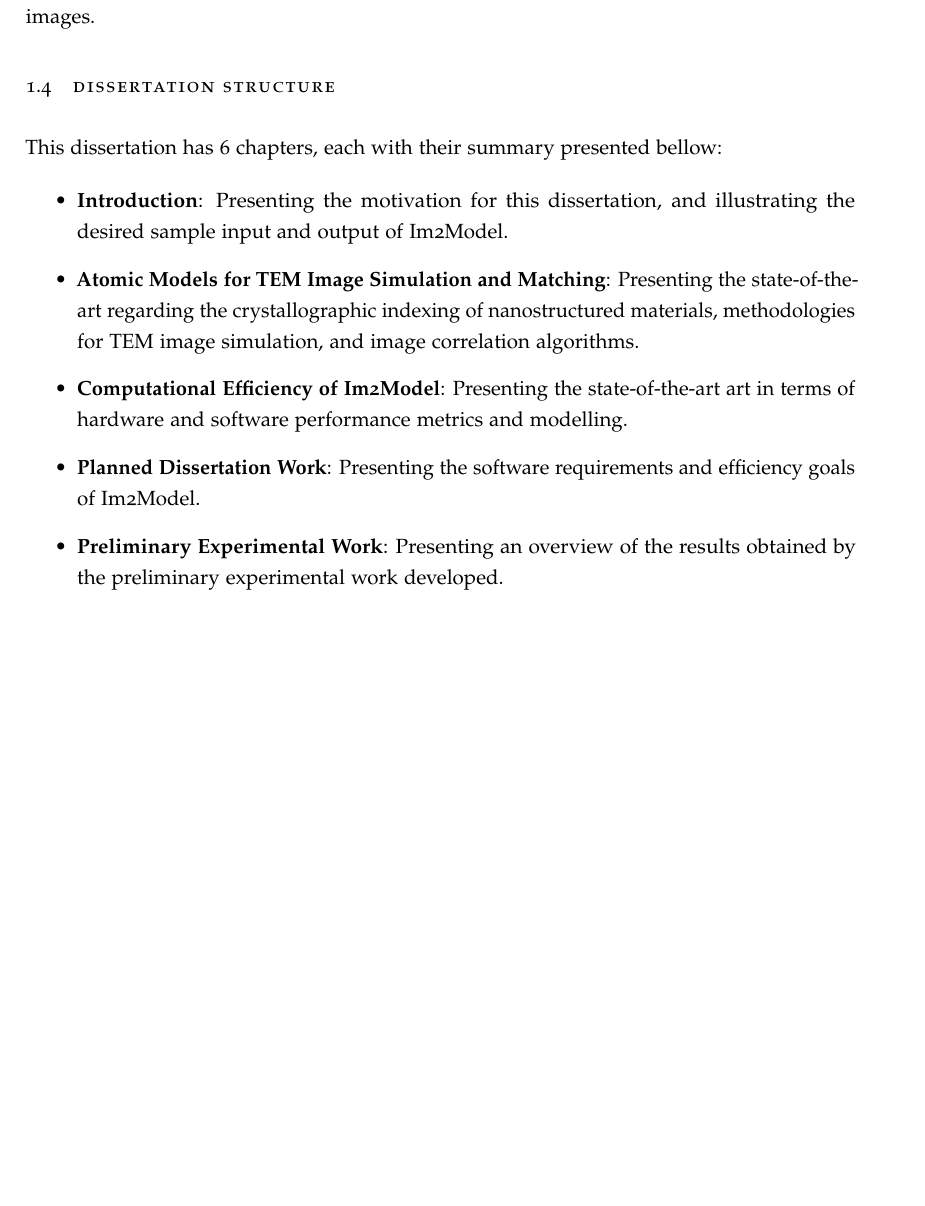
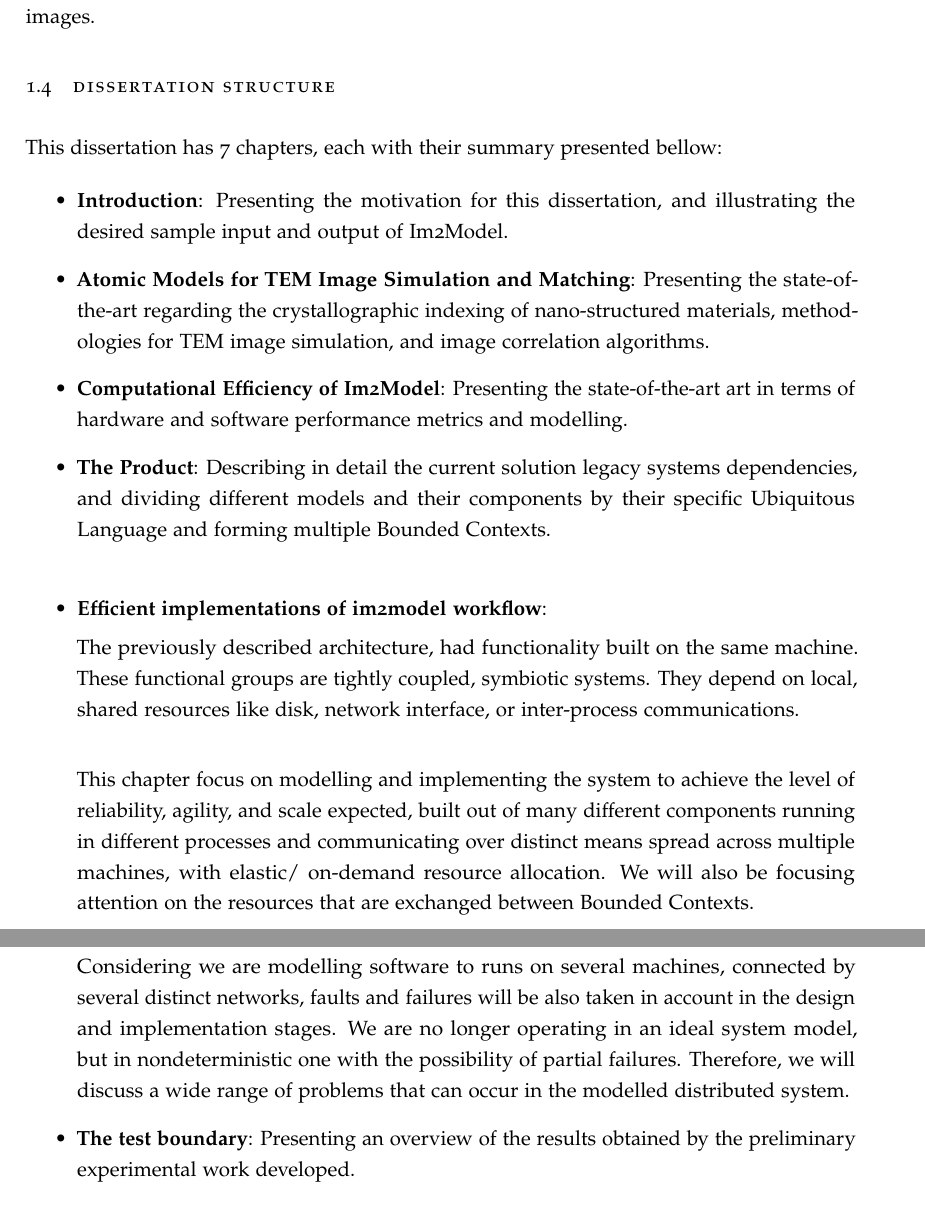
Before and after one commit to filipecosta90/im2model_dissertation, a LaTeX thesis (dissertation.tex): part of page 11 of 39 before the commit and two parts of pages 11 and 12 of 40 after it, the two joined at a grey line, cut so that both start at the same text, the shorter picture padded with empty space. Compiled offline with pdfLaTeX.

Commit message:
[ADD] updated dissertation structure

```diff
--- a/dissertation.tex
+++ b/dissertation.tex
@@ -194,23 +193,38 @@ outlined analysis chain.
 	\section{Dissertation Structure}
 
 
-This dissertation has 6 chapters, each with their summary presented bellow:
+This dissertation has 7 chapters, each with their summary presented bellow:
 
 \begin{itemize}
     \item \textbf{Introduction}: Presenting the motivation for this dissertation, and illustrating the desired sample input and output of Im2Model.
 
      \item \textbf{Atomic Models for TEM Image Simulation and Matching}:
-    Presenting the state-of-the-art regarding the  crystallographic indexing of nanostructured materials,  methodologies for TEM image simulation, and image correlation algorithms.
+    Presenting the state-of-the-art regarding the  crystallographic indexing of nano-structured materials,  methodologies for TEM image simulation, and image correlation algorithms.
 
     \item \textbf{Computational Efficiency of Im2Model}:  Presenting the state-of-the-art art in terms of hardware and
 software performance metrics and modelling.
 
-    \item \textbf{Planned Dissertation Work}:
-    Presenting the software requirements and efficiency goals of Im2Model.
+    \item \textbf{The Product}:
+    Describing in detail the current solution legacy systems dependencies, and dividing different models and their components by their specific Ubiquitous Language and forming multiple Bounded Contexts.\\
 
 
-        \item \textbf{Preliminary Experimental Work}:  Presenting an overview of the  results obtained by
+
+
+
+
+    \item \textbf{Efficient implementations of im2model workflow}:
+
+
+    The previously described architecture, had functionality built on the same machine. These functional groups are tightly coupled, symbiotic systems. They depend on local, shared resources like disk, network interface, or inter-process communications. \\
+
+    This chapter focus on modelling and implementing the system to achieve the level of reliability, agility, and scale expected, built out of many different components running in different processes and communicating over distinct means spread across multiple machines,
+    with elastic/ on-demand resource allocation. We will also be focusing attention on the resources that are exchanged between Bounded Contexts.\\
+    Considering we are modelling software to runs on several machines, connected by several distinct networks, faults and failures will be also taken in account in the design and implementation stages. We are no longer operating in an ideal system model, but in nondeterministic one with the possibility of partial failures. Therefore, we will discuss a wide range of problems that can occur in the modelled distributed system.
+
+
+        \item \textbf{The test boundary}:  Presenting an overview of the  results obtained by
 the preliminary experimental work developed.
+
             \item \textbf{Conclusion}: Presenting an overview of  Im2Model major challenges until the current developing stage and future steps.
 
 
```
Also changed, not shown: dissertation.tex (7 more changed lines), 5 other files.
